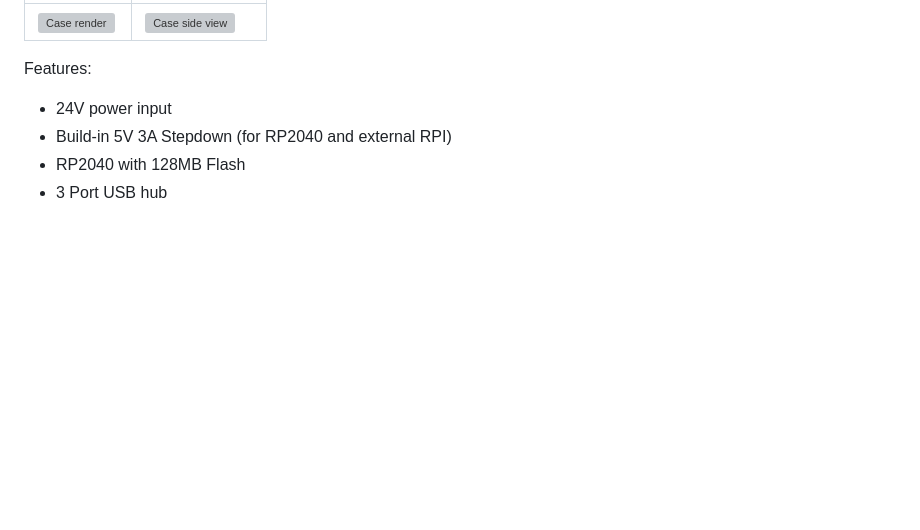
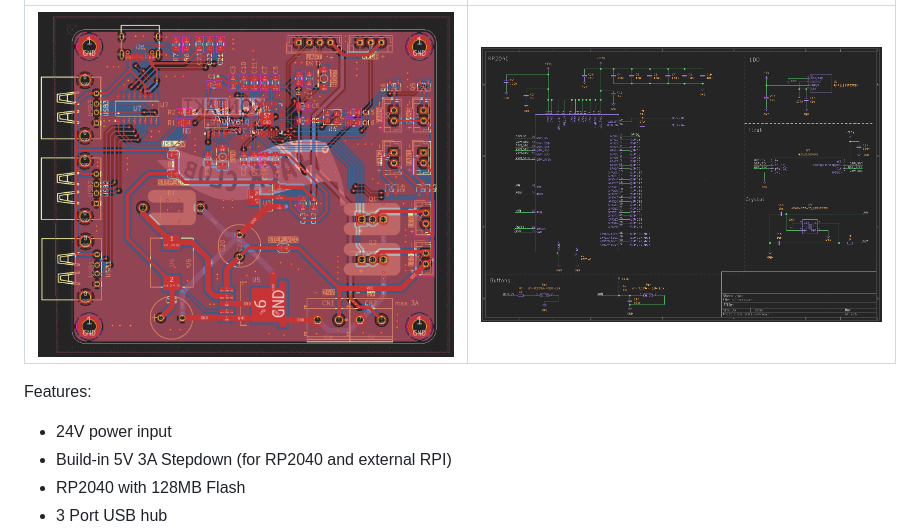
Before and after one commit to playlogo/billig, a Markdown page: pcb/readme.md, the part around the change printed below. Rendered like a GitHub page; blank space fills up the shorter version; grey boxes are pictures that could not be loaded.

Commit message:
Fixed image links in pcb readme

```diff
--- a/pcb/readme.md
+++ b/pcb/readme.md
@@ -4,5 +4,5 @@
 | ---------------------------------------|------------------------------------|
-| <img src="../images/pcb_routing.png" height="420" width="500" style="object-fit: cover;" alt="Case render"/> | <img src="../images/pcb_rp2040.png" height="340" width="500" style="object-fit: cover;" alt="Case side view"/> |
+| <img src="../assets/planning/pcb_routing.png" height="420" width="500" style="object-fit: cover;" alt="Case render"/> | <img src="../assets/planning/pcb_rp2040.png" height="340" width="500" style="object-fit: cover;" alt="Case side view"/> |
 
 Features:
 
```
Also changed, not shown: other parts of pcb/readme.md (+1 -1 lines).
